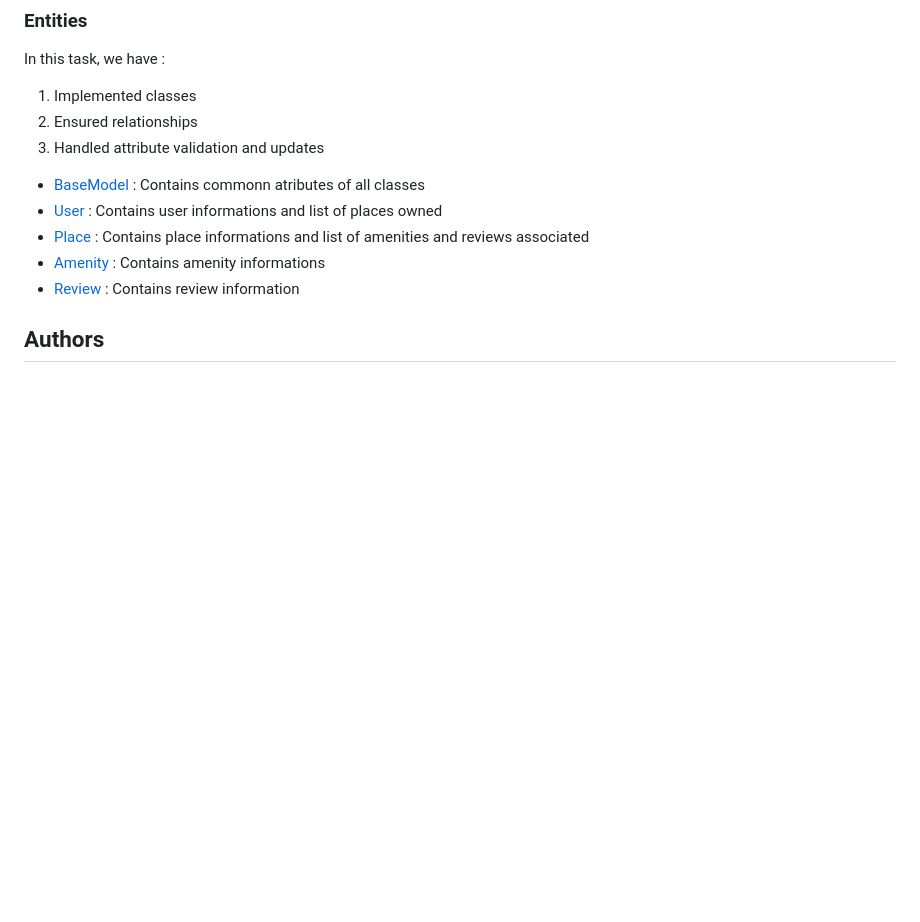
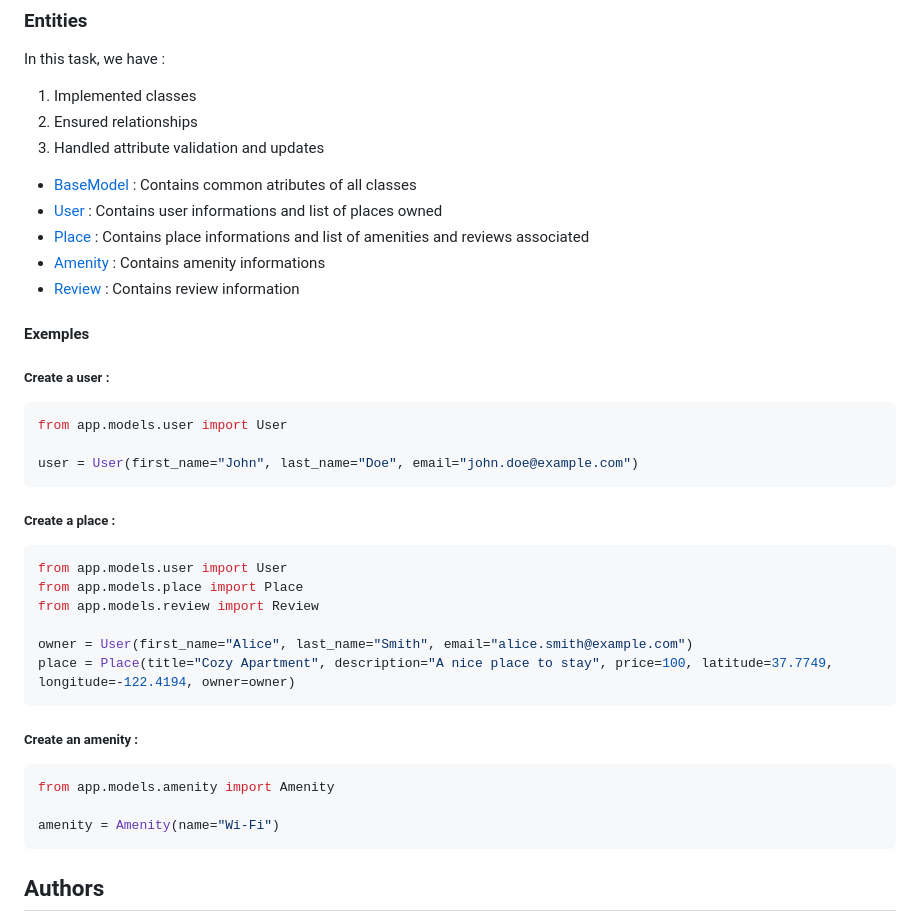
Before and after one commit to sira-djam/holbertonschool-hbnb, a Markdown page: README.md, the part around the change. GitHub-like rendering; blank space fills up the shorter version.

Commit message:
add usage exemples

````diff
--- a/README.md
+++ b/README.md
@@ -85,12 +85,41 @@ In this task, we have :
 2. Ensured relationships
 3. Handled attribute validation and updates
 
-- [BaseModel](https://github.com/JorreJ/holbertonschool-hbnb/blob/main/app/models/basemodel.py) : Contains commonn atributes of all classes
+- [BaseModel](https://github.com/JorreJ/holbertonschool-hbnb/blob/main/app/models/basemodel.py) : Contains common atributes of all classes
 - [User](https://github.com/JorreJ/holbertonschool-hbnb/blob/main/app/models/user.py) : Contains user informations and list of places owned
 - [Place](https://github.com/JorreJ/holbertonschool-hbnb/blob/main/app/models/place.py) : Contains place informations and list of amenities and reviews associated
 - [Amenity](https://github.com/JorreJ/holbertonschool-hbnb/blob/main/app/models/amenity.py) : Contains amenity informations
 - [Review](https://github.com/JorreJ/holbertonschool-hbnb/blob/main/app/models/review.py) : Contains review information
 
+#### Exemples
+
+##### Create a user :
+
+```python
+from app.models.user import User
+
+user = User(first_name="John", last_name="Doe", email="john.doe@example.com")
+```
+
+##### Create a place :
+
+```python
+from app.models.user import User
+from app.models.place import Place
+from app.models.review import Review
+
+owner = User(first_name="Alice", last_name="Smith", email="alice.smith@example.com")
+place = Place(title="Cozy Apartment", description="A nice place to stay", price=100, latitude=37.7749, longitude=-122.4194, owner=owner)
+```
+
+##### Create an amenity :
+
+```python
+from app.models.amenity import Amenity
+
+amenity = Amenity(name="Wi-Fi")
+```
+
 ## Authors
 
 - [@Jade Jorré](https://github.com/JorreJ)
````
